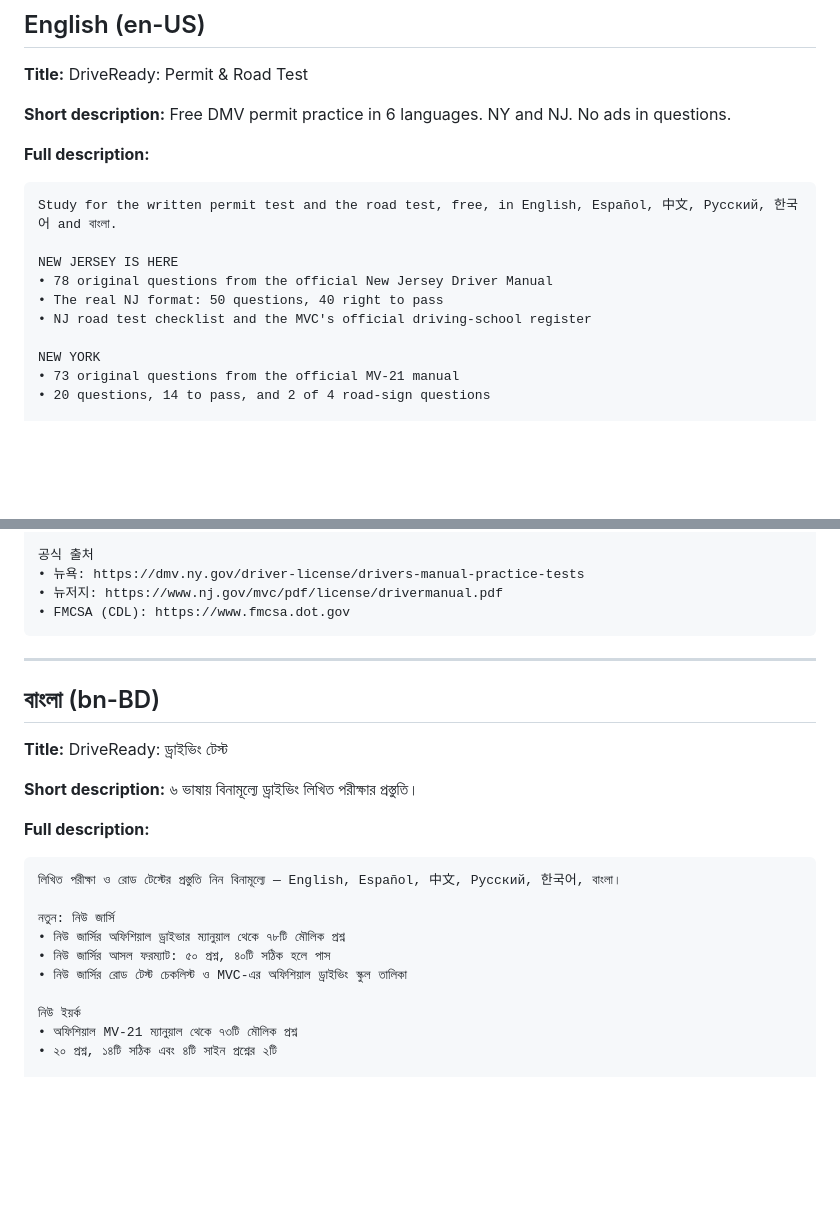
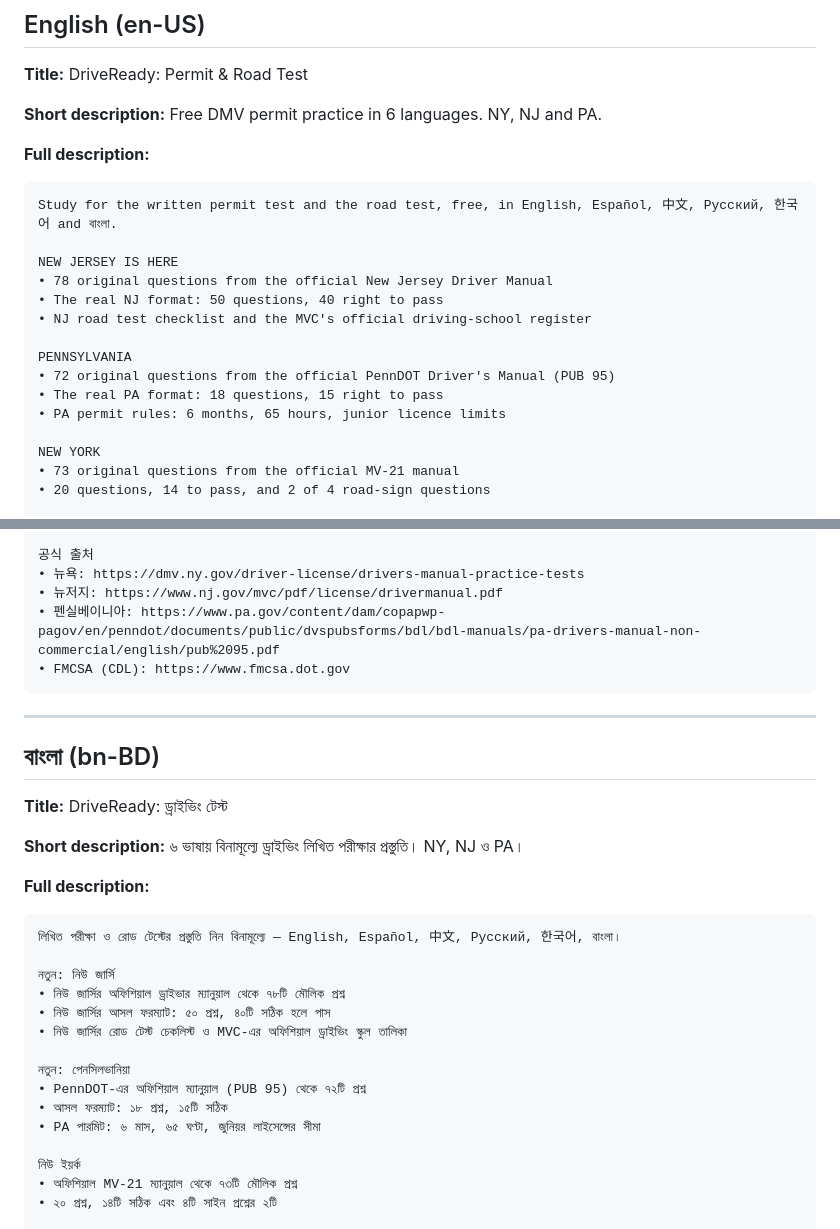
Before and after one commit to srpopito/alvolante, a Markdown page: store/ficha_google_play.md, 2 parts joined by grey strips. GitHub-like rendering; blank space fills up the shorter version.

````diff
--- a/store/ficha_google_play.md
+++ b/store/ficha_google_play.md
@@ -11,7 +11,7 @@ Límites de Play: título ≤ 30 caracteres · descripción corta ≤ 80 · desc
 
 **Title:** DriveReady: Permit & Road Test
 
-**Short description:** Free DMV permit practice in 6 languages. NY and NJ. No ads in questions.
+**Short description:** Free DMV permit practice in 6 languages. NY, NJ and PA.
 
 **Full description:**
 
@@ -22,6 +22,11 @@ NEW JERSEY IS HERE
 • 78 original questions from the official New Jersey Driver Manual
 • The real NJ format: 50 questions, 40 right to pass
 • NJ road test checklist and the MVC's official driving-school register
+
+PENNSYLVANIA
+• 72 original questions from the official PennDOT Driver's Manual (PUB 95)
+• The real PA format: 18 questions, 15 right to pass
+• PA permit rules: 6 months, 65 hours, junior licence limits
 
 NEW YORK
 • 73 original questions from the official MV-21 manual
@@ -222,6 +251,7 @@ DriveReady는 독립 학습 도구로, 뉴욕주 DMV, 뉴저지 MVC 및 어떤
 공식 출처
 • 뉴욕: https://dmv.ny.gov/driver-license/drivers-manual-practice-tests
 • 뉴저지: https://www.nj.gov/mvc/pdf/license/drivermanual.pdf
+• 펜실베이니아: https://www.pa.gov/content/dam/copapwp-pagov/en/penndot/documents/public/dvspubsforms/bdl/bdl-manuals/pa-drivers-manual-non-commercial/english/pub%2095.pdf
 • FMCSA (CDL): https://www.fmcsa.dot.gov
 ```
 
@@ -231,7 +261,7 @@ DriveReady는 독립 학습 도구로, 뉴욕주 DMV, 뉴저지 MVC 및 어떤
 
 **Title:** DriveReady: ড্রাইভিং টেস্ট
 
-**Short description:** ৬ ভাষায় বিনামূল্যে ড্রাইভিং লিখিত পরীক্ষার প্রস্তুতি।
+**Short description:** ৬ ভাষায় বিনামূল্যে ড্রাইভিং লিখিত পরীক্ষার প্রস্তুতি। NY, NJ ও PA।
 
 **Full description:**
 
@@ -242,6 +272,11 @@ DriveReady는 독립 학습 도구로, 뉴욕주 DMV, 뉴저지 MVC 및 어떤
 • নিউ জার্সির অফিশিয়াল ড্রাইভার ম্যানুয়াল থেকে ৭৮টি মৌলিক প্রশ্ন
 • নিউ জার্সির আসল ফরম্যাট: ৫০ প্রশ্ন, ৪০টি সঠিক হলে পাস
 • নিউ জার্সির রোড টেস্ট চেকলিস্ট ও MVC-এর অফিশিয়াল ড্রাইভিং স্কুল তালিকা
+
+নতুন: পেনসিলভানিয়া
+• PennDOT-এর অফিশিয়াল ম্যানুয়াল (PUB 95) থেকে ৭২টি প্রশ্ন
+• আসল ফরম্যাট: ১৮ প্রশ্ন, ১৫টি সঠিক
+• PA পারমিট: ৬ মাস, ৬৫ ঘণ্টা, জুনিয়র লাইসেন্সের সীমা
 
 নিউ ইয়র্ক
 • অফিশিয়াল MV-21 ম্যানুয়াল থেকে ৭৩টি মৌলিক প্রশ্ন
````
Also changed, not shown: other parts of store/ficha_google_play.md (+31 -6 lines), INFORME_MINKE.md (+25 -14 lines), PENDIENTES.md (+2 -1 lines), states/pa/FUENTES.md (added, +94 -0 lines), docs/capturas/exam-en-pa.png (added), docs/capturas/home-es-pa.png (added), 10 other files.
